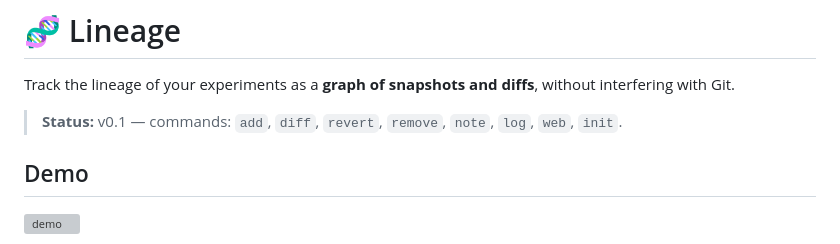
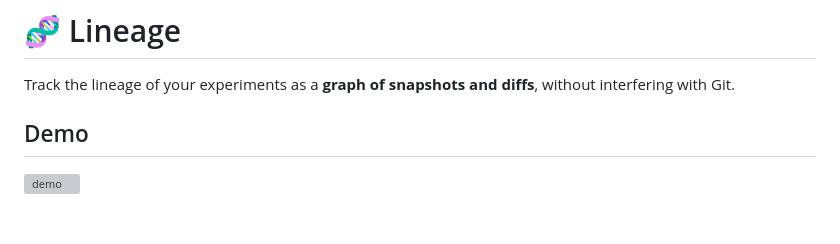
Before and after one commit to styalai/lineage, a Markdown page: README.md, the part around the change. Drawn GitHub-style; blank space fills up the shorter version; grey boxes are pictures that could not be loaded.

Commit message:
Update README to remove status section
Removed status information from the README.

```diff
--- a/README.md
+++ b/README.md
@@ -1,8 +1,6 @@
 # 🧬 Lineage
 
 Track the lineage of your experiments as a **graph of snapshots and diffs**, without interfering with Git.
-
-> **Status:** v0.1 — commands: `add`, `diff`, `revert`, `remove`, `note`, `log`, `web`, `init`.
 
 ## Demo
 
```
